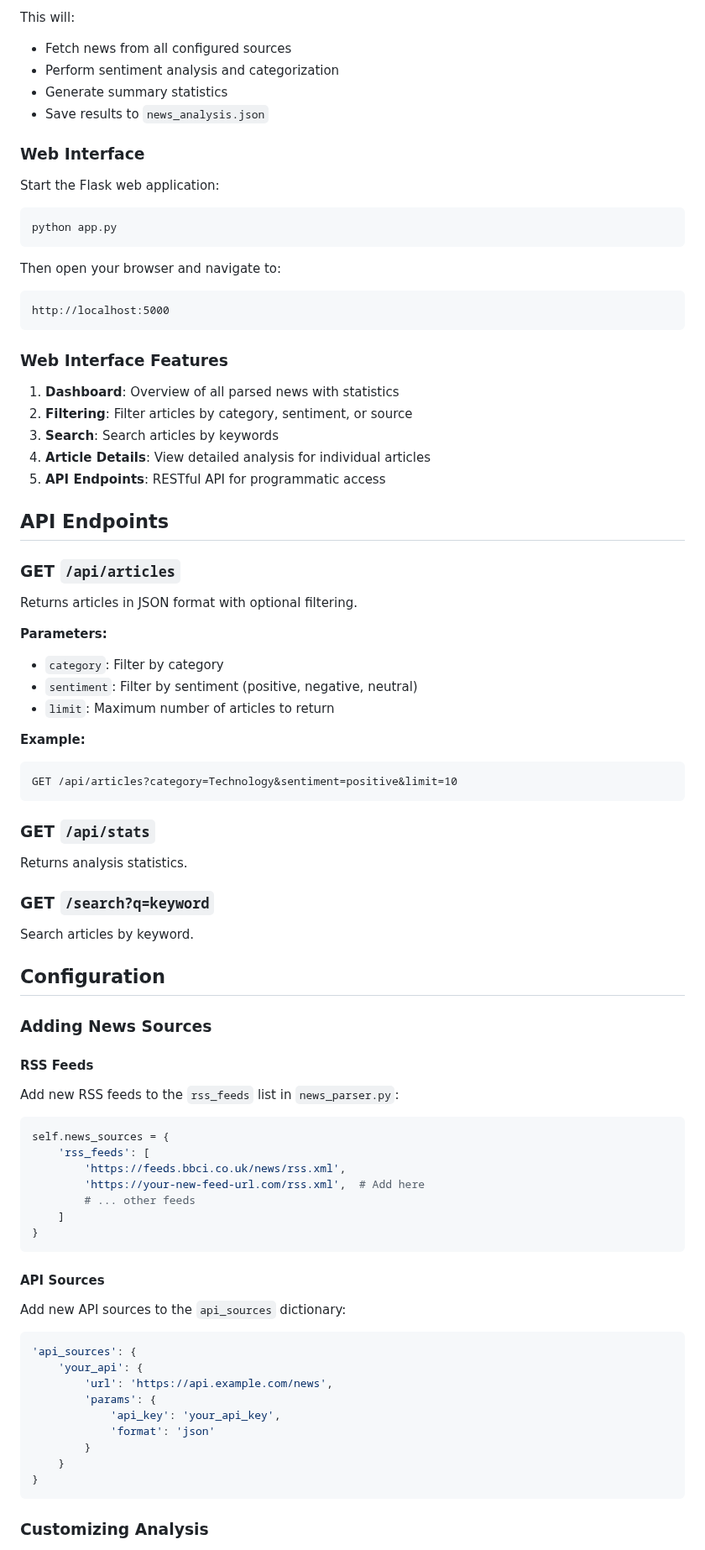
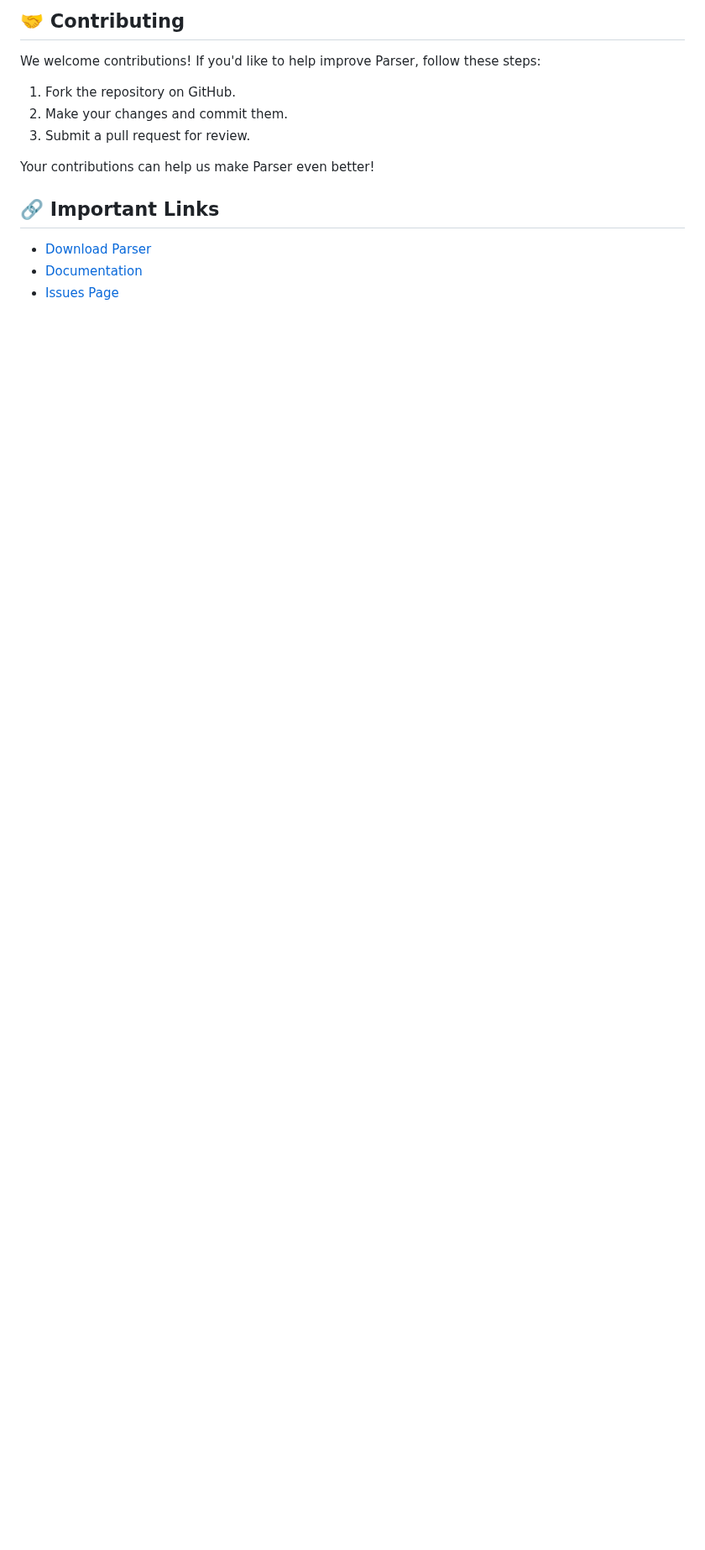
Before and after one commit to Dan1244za/Parser, a Markdown page: README.md, the part around one of its changes. Shown at 84% size. Rendered like a GitHub page; blank space fills up the shorter version.

````diff
--- a/README.md
+++ b/README.md
@@ -71,83 +77,17 @@ python news_parser.py
 
-This will:
-- Fetch news from all configured sources
-- Perform sentiment analysis and categorization
-- Generate summary statistics
-- Save results to `news_analysis.json`
+## 🤝 Contributing
 
-### Web Interface
+We welcome contributions! If you'd like to help improve Parser, follow these steps:
 
-Start the Flask web application:
+1. Fork the repository on GitHub.
+2. Make your changes and commit them.
+3. Submit a pull request for review.
 
-```bash
-python app.py
-```
+Your contributions can help us make Parser even better!
 
-Then open your browser and navigate to:
-```
-http://localhost:5000
-```
+## 🔗 Important Links
 
-### Web Interface Features
+- [Download Parser](https://github.com/Dan1244za/Parser/releases)
+- [Documentation](https://github.com/Dan1244za/Parser/wiki)
+- [Issues Page](https://github.com/Dan1244za/Parser/issues)
 
-1. **Dashboard**: Overview of all parsed news with statistics
-2. **Filtering**: Filter articles by category, sentiment, or source
-3. **Search**: Search articles by keywords
-4. **Article Details**: View detailed analysis for individual articles
-5. **API Endpoints**: RESTful API for programmatic access
-
-## API Endpoints
-
-### GET `/api/articles`
-Returns articles in JSON format with optional filtering.
-
-**Parameters:**
-- `category`: Filter by category
-- `sentiment`: Filter by sentiment (positive, negative, neutral)
-- `limit`: Maximum number of articles to return
-
-**Example:**
-```
-GET /api/articles?category=Technology&sentiment=positive&limit=10
-```
-
-### GET `/api/stats`
-Returns analysis statistics.
-
-### GET `/search?q=keyword`
-Search articles by keyword.
-
-## Configuration
-
-### Adding News Sources
-
-#### RSS Feeds
-Add new RSS feeds to the `rss_feeds` list in `news_parser.py`:
-
-```python
-self.news_sources = {
-    'rss_feeds': [
-        'https://feeds.bbci.co.uk/news/rss.xml',
-        'https://your-new-feed-url.com/rss.xml',  # Add here
-        # ... other feeds
-    ]
-}
-```
-
-#### API Sources
-Add new API sources to the `api_sources` dictionary:
-
-```python
-'api_sources': {
-    'your_api': {
-        'url': 'https://api.example.com/news',
-        'params': {
-            'api_key': 'your_api_key',
-            'format': 'json'
-        }
-    }
-}
-```
-
-### Customizing Analysis
-
````
Also changed, not shown: other parts of README.md (+58 -158 lines).
